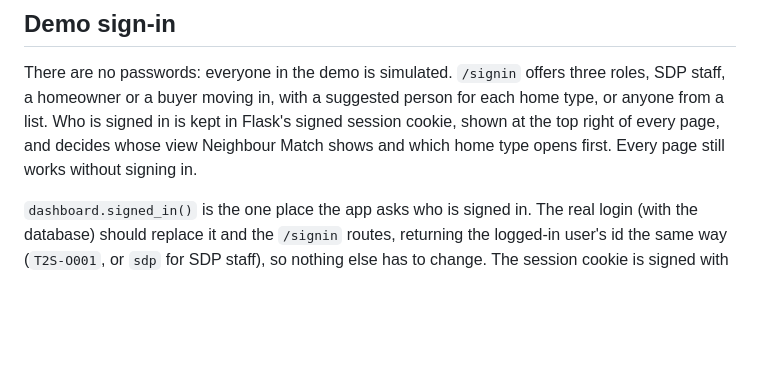
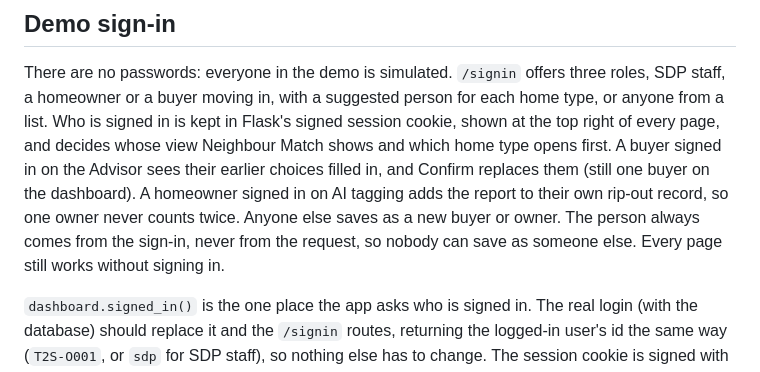
Before and after one commit to Jayden-Jarred/Sime-Darby-Hackathon, a Markdown page: README.md, the part around the change. Rendered like a GitHub page; blank space fills up the shorter version.

Commit message:
Project overview: what it does, how to run it, data and API
Describes saving under the signed-in buyer or homeowner.

```diff
--- a/README.md
+++ b/README.md
@@ -334,8 +334,13 @@ There are no passwords: everyone in the demo is simulated. `/signin` offers
 three roles, SDP staff, a homeowner or a buyer moving in, with a suggested
 person for each home type, or anyone from a list. Who is signed in is kept in
 Flask's signed session cookie, shown at the top right of every page, and decides
-whose view Neighbour Match shows and which home type opens first. Every page
-still works without signing in.
+whose view Neighbour Match shows and which home type opens first. A buyer
+signed in on the Advisor sees their earlier choices filled in, and Confirm
+replaces them (still one buyer on the dashboard). A homeowner signed in on AI
+tagging adds the report to their own rip-out record, so one owner never counts
+twice. Anyone else saves as a new buyer or owner. The person always comes from
+the sign-in, never from the request, so nobody can save as someone else. Every
+page still works without signing in.
 
 `dashboard.signed_in()` is the one place the app asks who is signed in. The
 real login (with the database) should replace it and the `/signin` routes,
```
